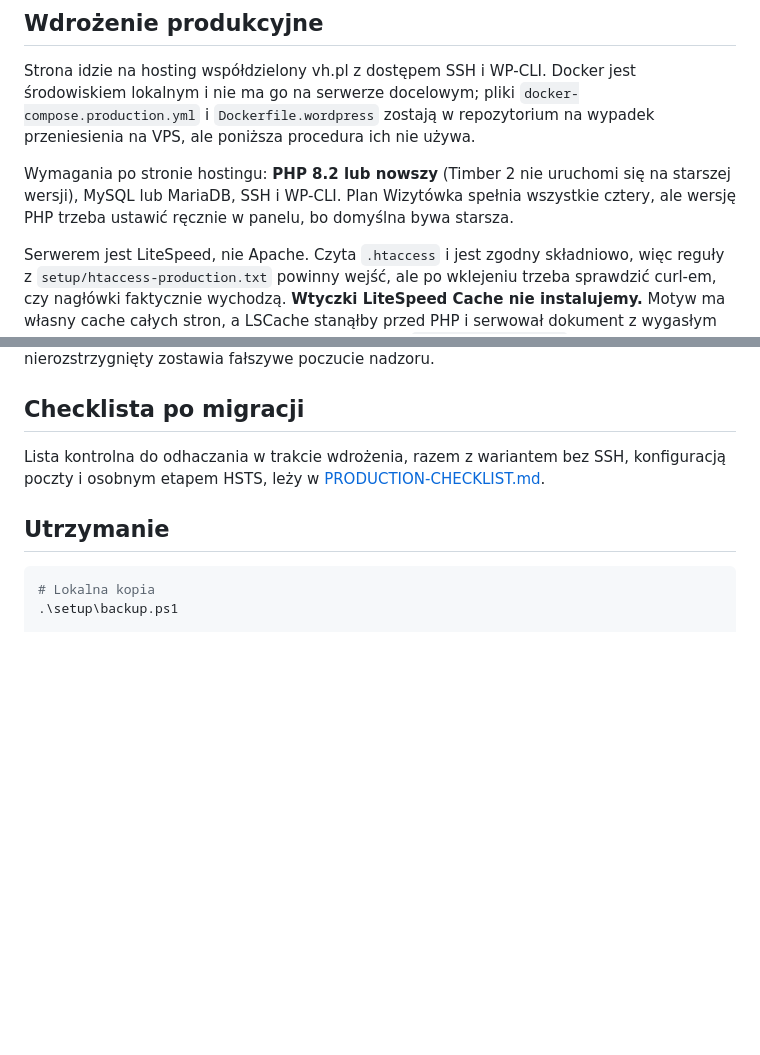
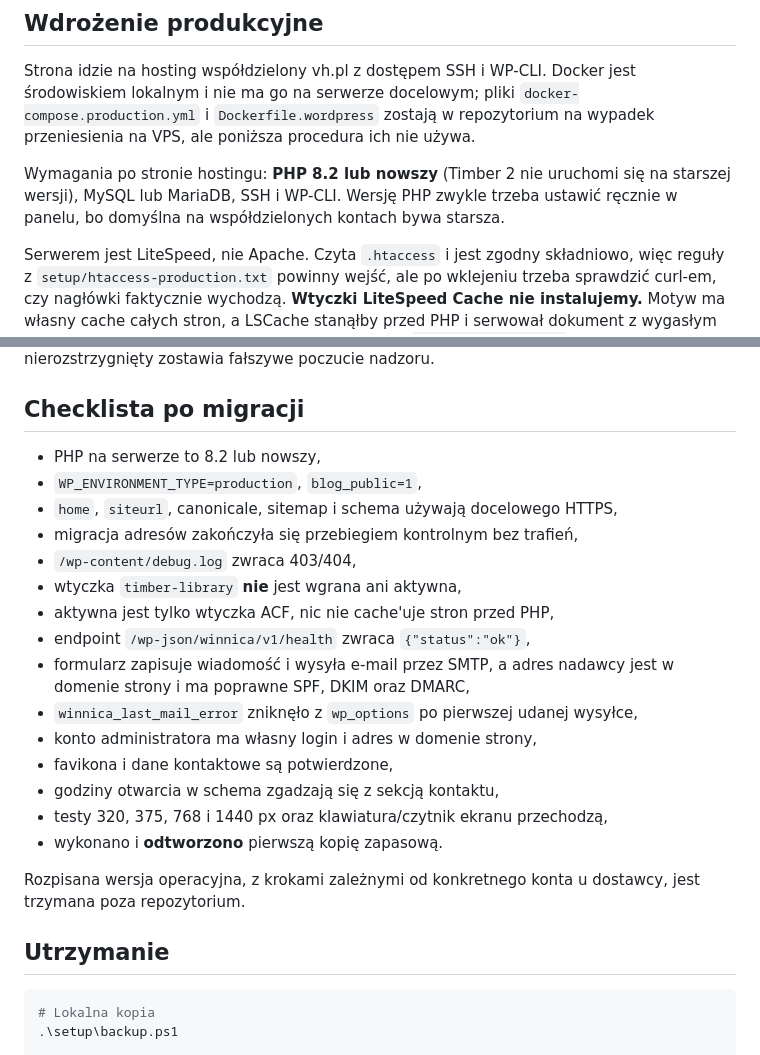
Before and after one commit to UnuntriDev/winnica-nowizny, a Markdown page: setup/SETUP.md, 2 parts joined by grey strips. GitHub-like rendering; blank space fills up the shorter version.

```diff
--- a/setup/SETUP.md
+++ b/setup/SETUP.md
@@ -43,9 +43,8 @@ i `Dockerfile.wordpress` zostają w repozytorium na wypadek przeniesienia na VPS
 ale poniższa procedura ich nie używa.
 
 Wymagania po stronie hostingu: **PHP 8.2 lub nowszy** (Timber 2 nie uruchomi się
-na starszej wersji), MySQL lub MariaDB, SSH i WP-CLI. Plan Wizytówka spełnia
-wszystkie cztery, ale wersję PHP trzeba ustawić ręcznie w panelu, bo domyślna
-bywa starsza.
+na starszej wersji), MySQL lub MariaDB, SSH i WP-CLI. Wersję PHP zwykle trzeba
+ustawić ręcznie w panelu, bo domyślna na współdzielonych kontach bywa starsza.
 
 Serwerem jest LiteSpeed, nie Apache. Czyta `.htaccess` i jest zgodny składniowo,
 więc reguły z `setup/htaccess-production.txt` powinny wejść, ale po wklejeniu
@@ -160,9 +159,25 @@ monitoringu hostingu; nierozstrzygnięty zostawia fałszywe poczucie nadzoru.
 
 ## Checklista po migracji
 
-Lista kontrolna do odhaczania w trakcie wdrożenia, razem z wariantem bez SSH,
-konfiguracją poczty i osobnym etapem HSTS, leży w
-[PRODUCTION-CHECKLIST.md](PRODUCTION-CHECKLIST.md).
+- PHP na serwerze to 8.2 lub nowszy,
+- `WP_ENVIRONMENT_TYPE=production`, `blog_public=1`,
+- `home`, `siteurl`, canonicale, sitemap i schema używają docelowego HTTPS,
+- migracja adresów zakończyła się przebiegiem kontrolnym bez trafień,
+- `/wp-content/debug.log` zwraca 403/404,
+- wtyczka `timber-library` **nie** jest wgrana ani aktywna,
+- aktywna jest tylko wtyczka ACF, nic nie cache'uje stron przed PHP,
+- endpoint `/wp-json/winnica/v1/health` zwraca `{"status":"ok"}`,
+- formularz zapisuje wiadomość i wysyła e-mail przez SMTP, a adres nadawcy jest
+  w domenie strony i ma poprawne SPF, DKIM oraz DMARC,
+- `winnica_last_mail_error` zniknęło z `wp_options` po pierwszej udanej wysyłce,
+- konto administratora ma własny login i adres w domenie strony,
+- favikona i dane kontaktowe są potwierdzone,
+- godziny otwarcia w schema zgadzają się z sekcją kontaktu,
+- testy 320, 375, 768 i 1440 px oraz klawiatura/czytnik ekranu przechodzą,
+- wykonano i **odtworzono** pierwszą kopię zapasową.
+
+Rozpisana wersja operacyjna, z krokami zależnymi od konkretnego konta u
+dostawcy, jest trzymana poza repozytorium.
 
 ## Utrzymanie
 
```
Also changed, not shown: setup/PRODUCTION-CHECKLIST.md (deleted, +0 -262 lines).
